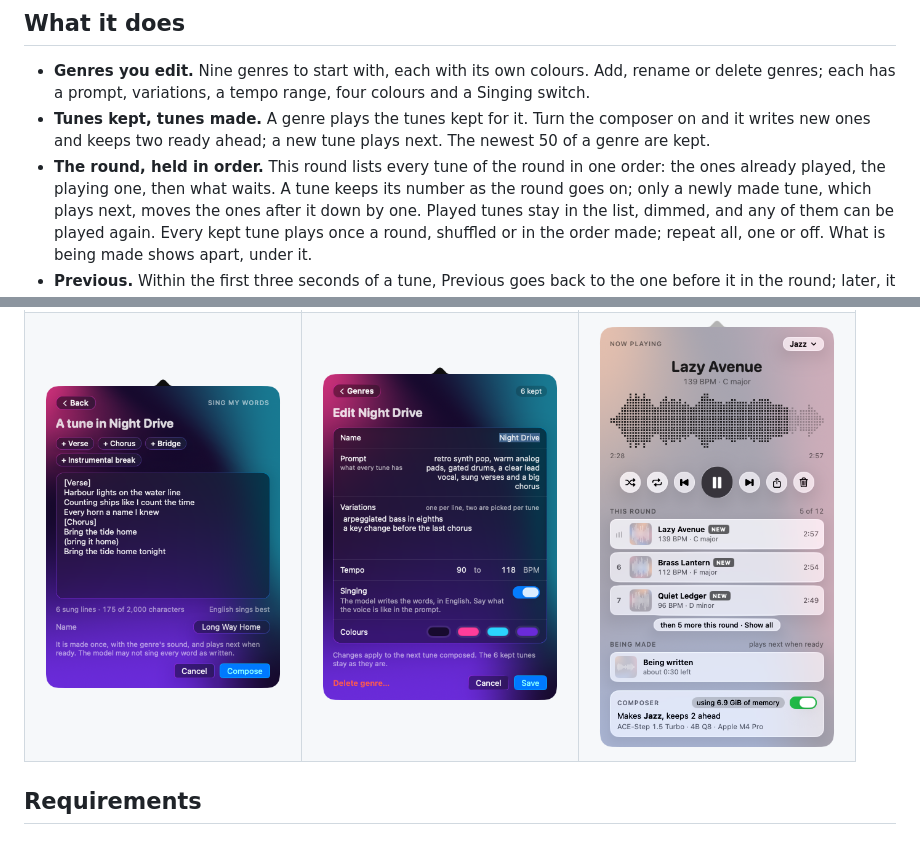
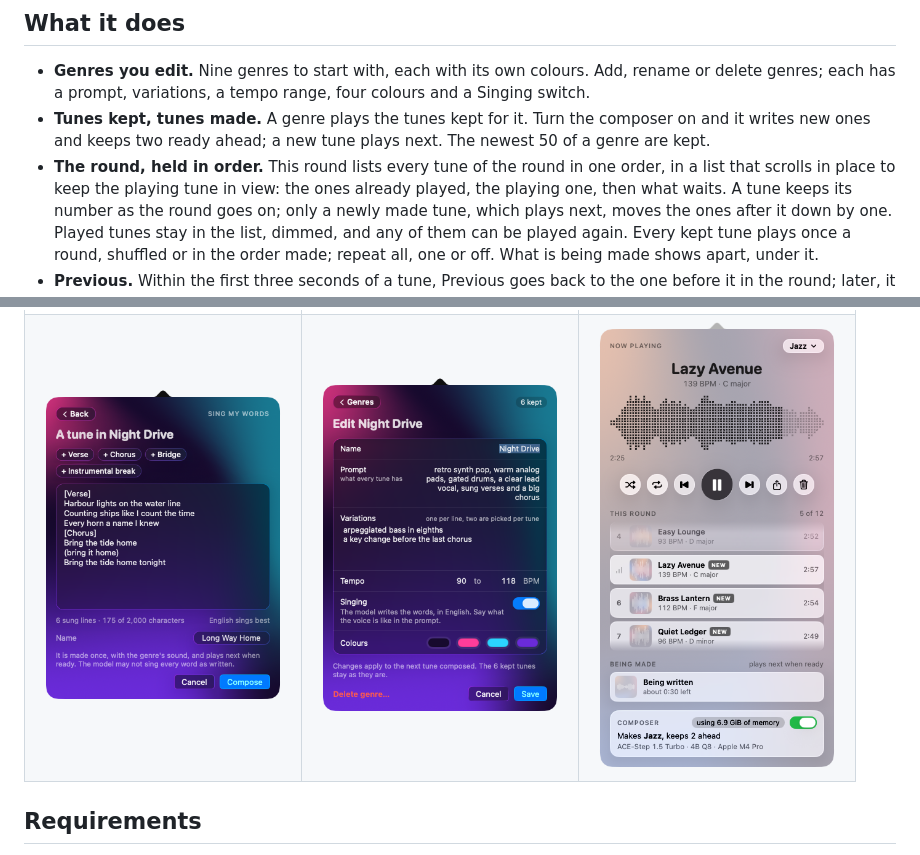
Before and after one commit to matteo-pacini/SwiftTunes, a Markdown page: README.md, 2 parts joined by grey strips. GitHub-like rendering; pictures changed too: docs/screenshots/playing-light.png.

```diff
--- a/README.md
+++ b/README.md
@@ -20,7 +20,8 @@ from Omarchy.
   composer on and it writes new ones and keeps two ready ahead; a new tune
   plays next. The newest 50 of a genre are kept.
 - **The round, held in order.** This round lists every tune of the round in
-  one order: the ones already played, the playing one, then what waits. A
+  one order, in a list that scrolls in place to keep the playing tune in
+  view: the ones already played, the playing one, then what waits. A
   tune keeps its number as the round goes on; only a newly made tune, which
   plays next, moves the ones after it down by one. Played tunes stay in the
   list, dimmed, and any of them can be played again. Every kept tune plays
```
Also changed, not shown: other parts of README.md (+2 -2 lines), docs/screenshots/composing.png, docs/screenshots/lyrics.png, docs/screenshots/playing.png.
